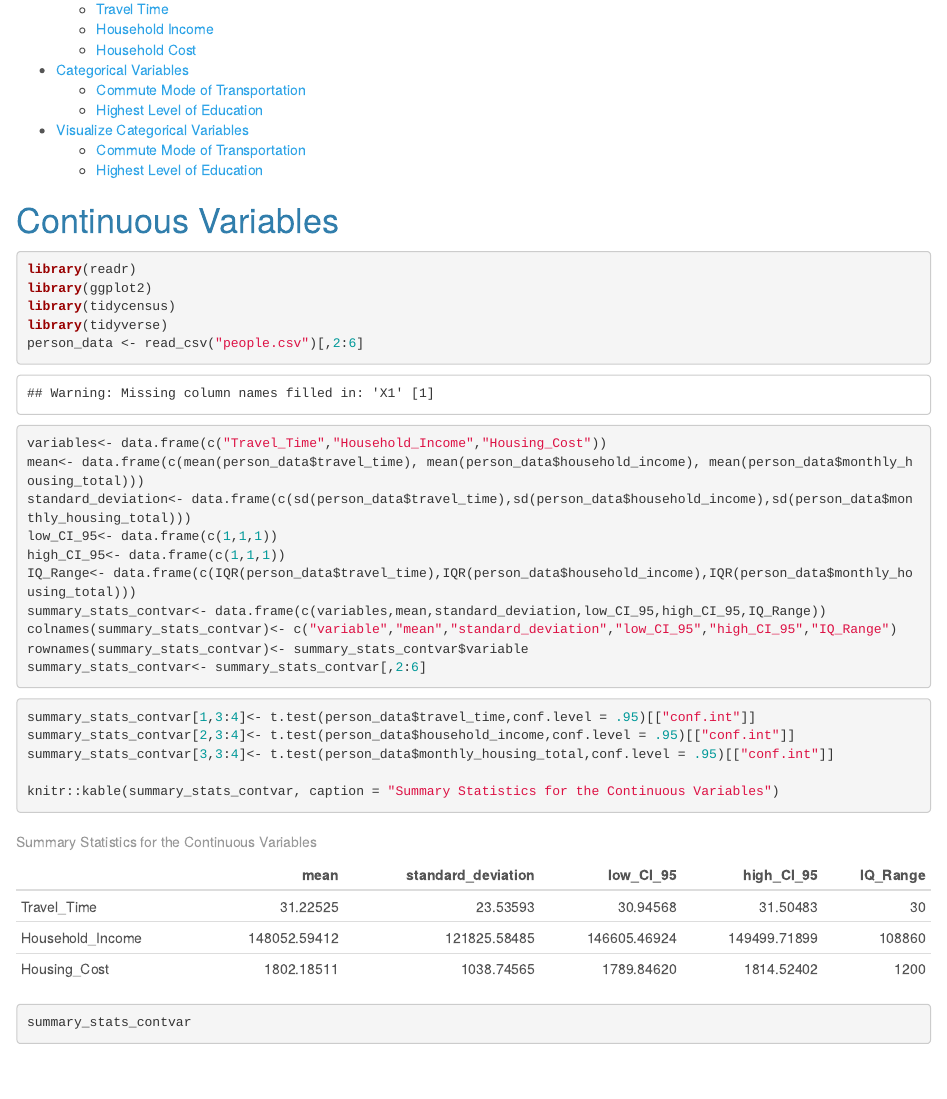
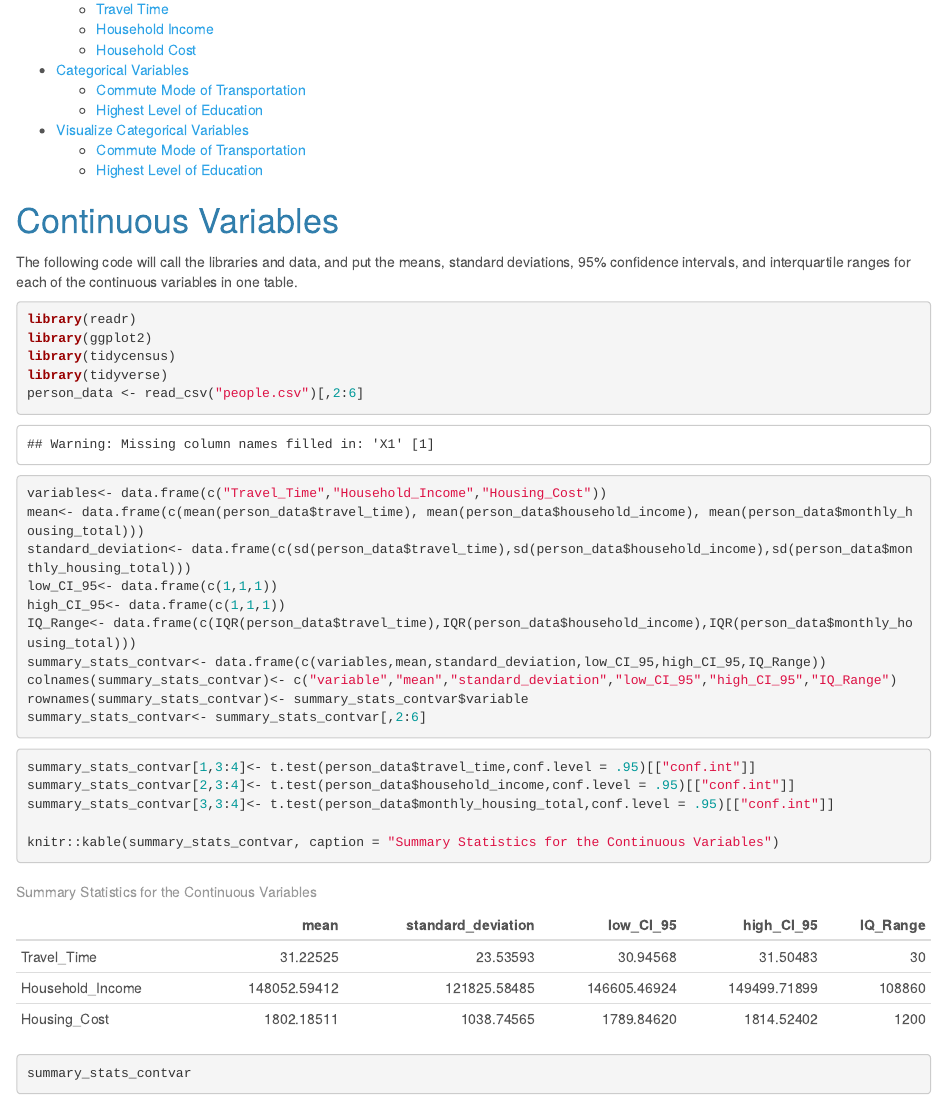
Before and after one commit to SES-5215-F2020/mwillisjackson-quant, an R Markdown document (Assignment2.Rmd): the page in a window 1100 px wide, from 160 px down. The pictures show the output file Assignment2.html that the author committed with the source, opened offline.

Commit message:
Assignment 2

````diff
--- a/Assignment2.Rmd
+++ b/Assignment2.Rmd
@@ -9,7 +9,10 @@ output:
 ---
 
 # Continuous Variables
-```{r create table, message=FALSE, results='hide'}
+
+The following code will call the libraries and data, and put the means, standard deviations, 95% confidence intervals, and interquartile ranges for each of the continuous variables in one table.
+
+```{r create table, message= FALSE, results='hide'}
 library(readr)
 library(ggplot2)
 library(tidycensus)
````
Also changed, not shown: Assignment2.html.
